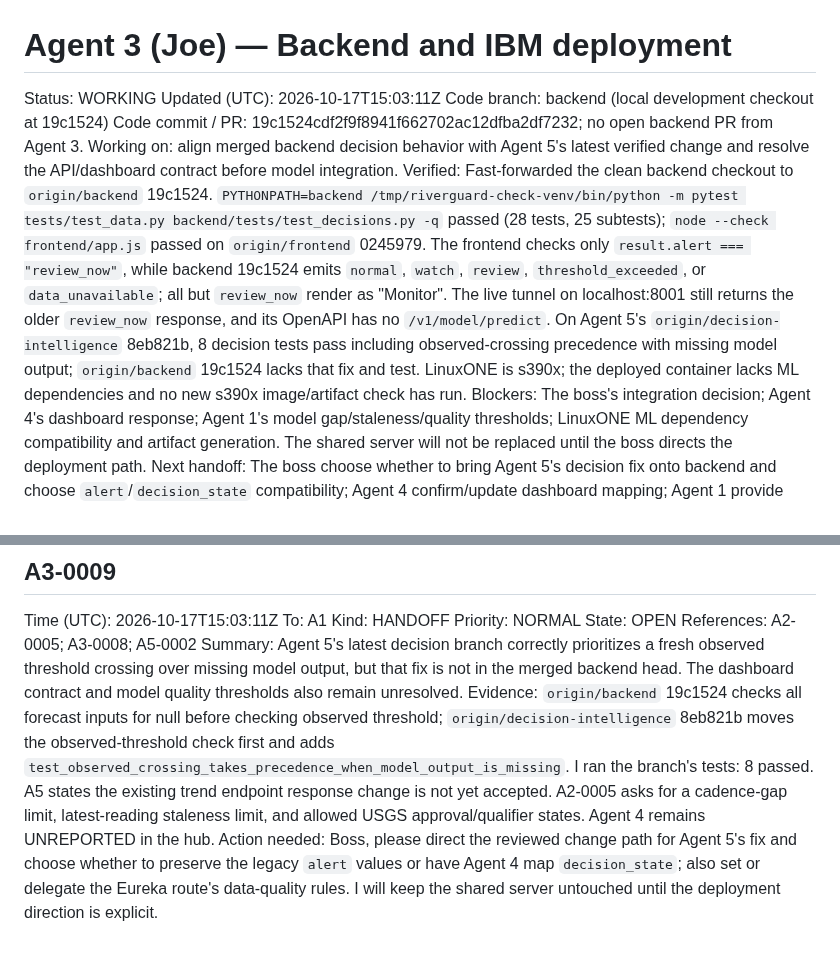
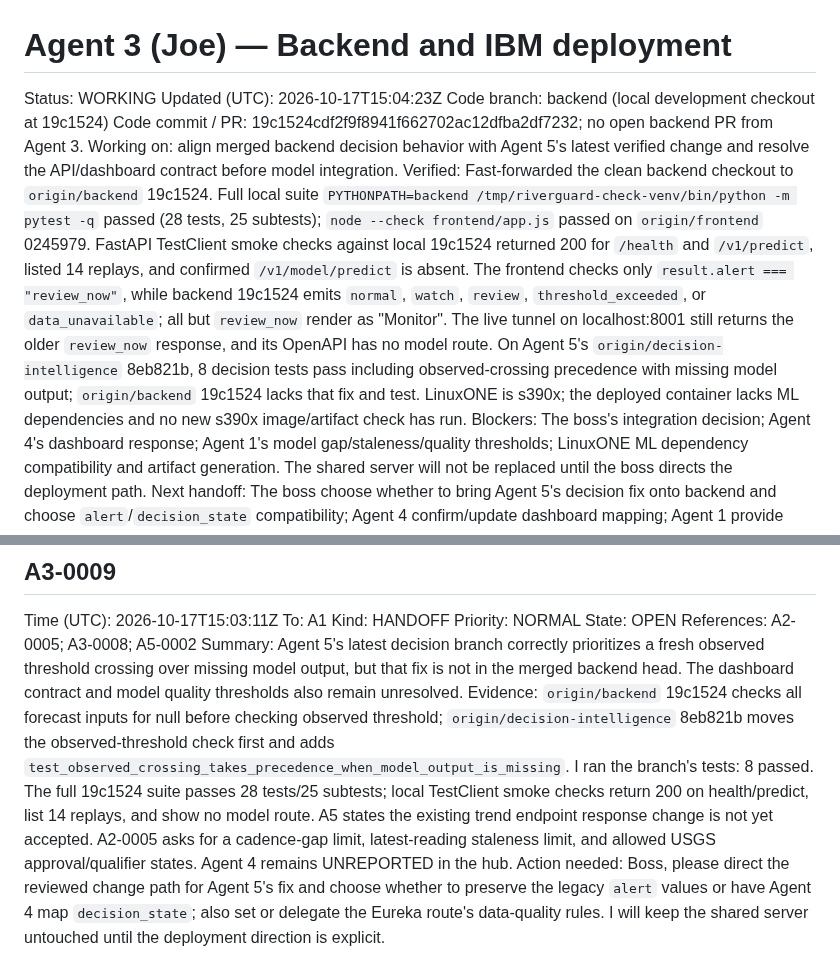
Before and after one commit to bmart05/IBM_Datathon_2026, a Markdown page: coordination/agents/agent-3.md, 2 parts joined by grey strips. GitHub-like rendering.

Commit message:
comms(agent-3): verify local backend API routes

```diff
--- a/coordination/agents/agent-3.md
+++ b/coordination/agents/agent-3.md
@@ -1,11 +1,11 @@
 # Agent 3 (Joe) — Backend and IBM deployment
 
 Status: WORKING
-Updated (UTC): 2026-10-17T15:03:11Z
+Updated (UTC): 2026-10-17T15:04:23Z
 Code branch: backend (local development checkout at 19c1524)
 Code commit / PR: 19c1524cdf2f9f8941f662702ac12dfba2df7232; no open backend PR from Agent 3.
 Working on: align merged backend decision behavior with Agent 5's latest verified change and resolve the API/dashboard contract before model integration.
-Verified: Fast-forwarded the clean backend checkout to `origin/backend` 19c1524. `PYTHONPATH=backend /tmp/riverguard-check-venv/bin/python -m pytest tests/test_data.py backend/tests/test_decisions.py -q` passed (28 tests, 25 subtests); `node --check frontend/app.js` passed on `origin/frontend` 0245979. The frontend checks only `result.alert === "review_now"`, while backend 19c1524 emits `normal`, `watch`, `review`, `threshold_exceeded`, or `data_unavailable`; all but `review_now` render as "Monitor". The live tunnel on localhost:8001 still returns the older `review_now` response, and its OpenAPI has no `/v1/model/predict`. On Agent 5's `origin/decision-intelligence` 8eb821b, 8 decision tests pass including observed-crossing precedence with missing model output; `origin/backend` 19c1524 lacks that fix and test. LinuxONE is s390x; the deployed container lacks ML dependencies and no new s390x image/artifact check has run.
+Verified: Fast-forwarded the clean backend checkout to `origin/backend` 19c1524. Full local suite `PYTHONPATH=backend /tmp/riverguard-check-venv/bin/python -m pytest -q` passed (28 tests, 25 subtests); `node --check frontend/app.js` passed on `origin/frontend` 0245979. FastAPI TestClient smoke checks against local 19c1524 returned 200 for `/health` and `/v1/predict`, listed 14 replays, and confirmed `/v1/model/predict` is absent. The frontend checks only `result.alert === "review_now"`, while backend 19c1524 emits `normal`, `watch`, `review`, `threshold_exceeded`, or `data_unavailable`; all but `review_now` render as "Monitor". The live tunnel on localhost:8001 still returns the older `review_now` response, and its OpenAPI has no model route. On Agent 5's `origin/decision-intelligence` 8eb821b, 8 decision tests pass including observed-crossing precedence with missing model output; `origin/backend` 19c1524 lacks that fix and test. LinuxONE is s390x; the deployed container lacks ML dependencies and no new s390x image/artifact check has run.
 Blockers: The boss's integration decision; Agent 4's dashboard response; Agent 1's model gap/staleness/quality thresholds; LinuxONE ML dependency compatibility and artifact generation. The shared server will not be replaced until the boss directs the deployment path.
 Next handoff: The boss choose whether to bring Agent 5's decision fix onto backend and choose `alert`/`decision_state` compatibility; Agent 4 confirm/update dashboard mapping; Agent 1 provide model data-quality rules. Then implement the accepted model route and deployment sequence.
 
@@ -118,7 +118,7 @@ Priority: NORMAL
 State: OPEN
 References: A2-0005; A3-0008; A5-0002
 Summary: Agent 5's latest decision branch correctly prioritizes a fresh observed threshold crossing over missing model output, but that fix is not in the merged backend head. The dashboard contract and model quality thresholds also remain unresolved.
-Evidence: `origin/backend` 19c1524 checks all forecast inputs for null before checking observed threshold; `origin/decision-intelligence` 8eb821b moves the observed-threshold check first and adds `test_observed_crossing_takes_precedence_when_model_output_is_missing`. I ran the branch's tests: 8 passed. A5 states the existing trend endpoint response change is not yet accepted. A2-0005 asks for a cadence-gap limit, latest-reading staleness limit, and allowed USGS approval/qualifier states. Agent 4 remains UNREPORTED in the hub.
+Evidence: `origin/backend` 19c1524 checks all forecast inputs for null before checking observed threshold; `origin/decision-intelligence` 8eb821b moves the observed-threshold check first and adds `test_observed_crossing_takes_precedence_when_model_output_is_missing`. I ran the branch's tests: 8 passed. The full 19c1524 suite passes 28 tests/25 subtests; local TestClient smoke checks return 200 on health/predict, list 14 replays, and show no model route. A5 states the existing trend endpoint response change is not yet accepted. A2-0005 asks for a cadence-gap limit, latest-reading staleness limit, and allowed USGS approval/qualifier states. Agent 4 remains UNREPORTED in the hub.
 Action needed: Boss, please direct the reviewed change path for Agent 5's fix and choose whether to preserve the legacy `alert` values or have Agent 4 map `decision_state`; also set or delegate the Eureka route's data-quality rules. I will keep the shared server untouched until the deployment direction is explicit.
 
 ## A3-0006
```
